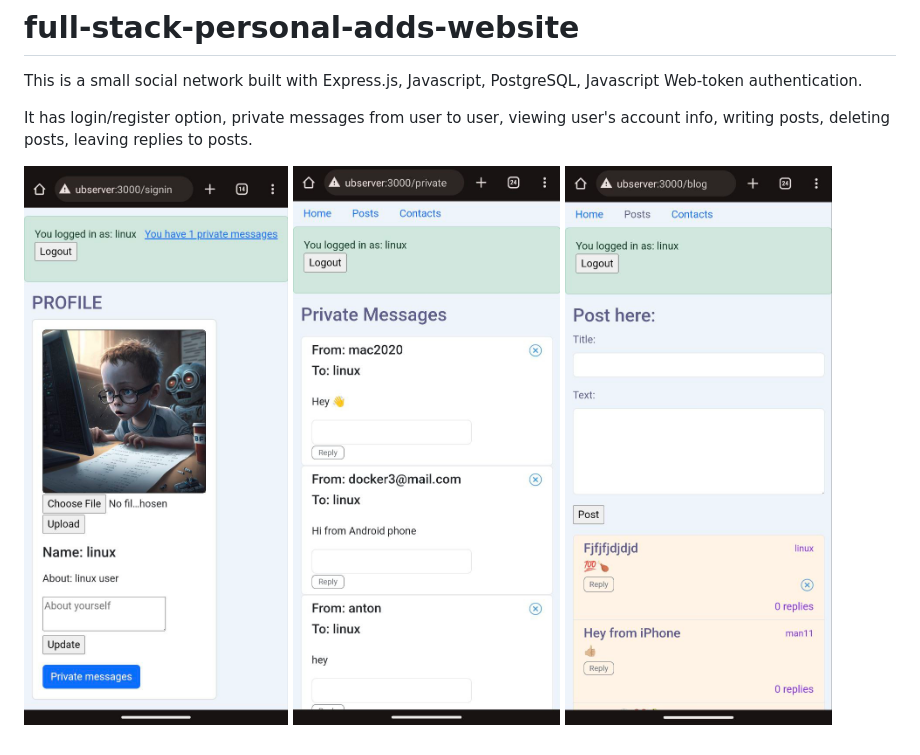
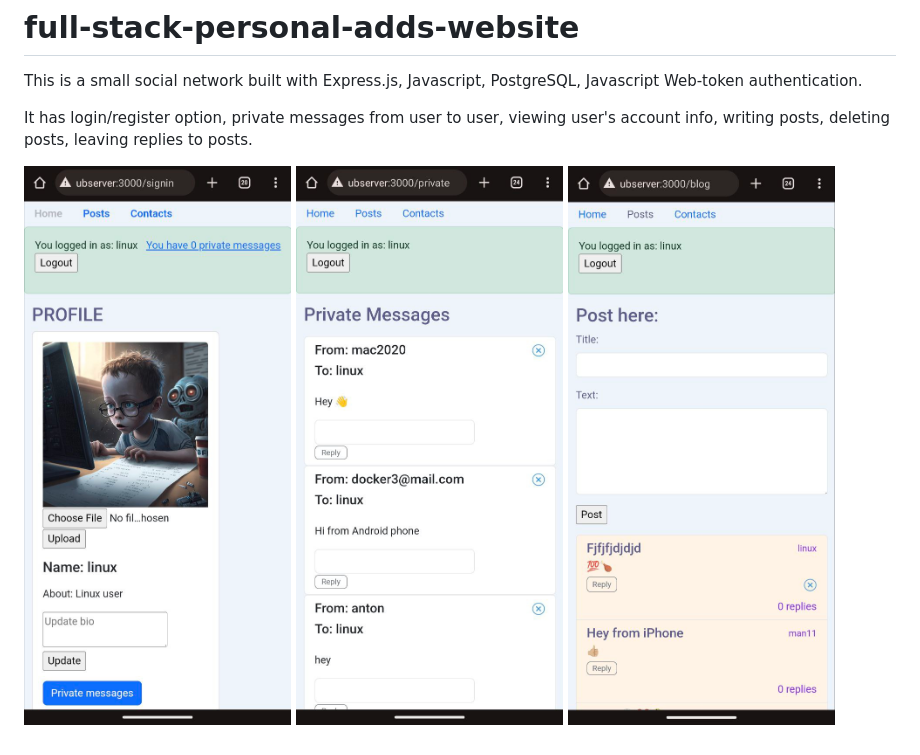
Before and after one commit to Anton718/full-stack-personal-adds-website, a Markdown page: README.md, the part around the change. Drawn GitHub-style; pictures changed too: public/images/photo_2023-11-28_21-07-41.jpg (deleted), public/images/photo_2023-11-30_12-53-29.jpg (added).

```diff
--- a/README.md
+++ b/README.md
@@ -4,6 +4,6 @@ This is a small social network built with Express.js, Javascript, PostgreSQL, Ja
 
 It has login/register option, private messages from user to user, viewing user's account info, writing posts, deleting posts, leaving replies to posts.
 
-![Alt text](public/images/photo_2023-11-28_21-07-41.jpg)
+![Alt text](public/images/photo_2023-11-30_12-53-29.jpg)
 ![Alt text](public/images/photo_2023-11-23_17-20-20.jpg)
 ![Alt text](public/images/photo_2023-11-23_17-20-18.jpg)
```
